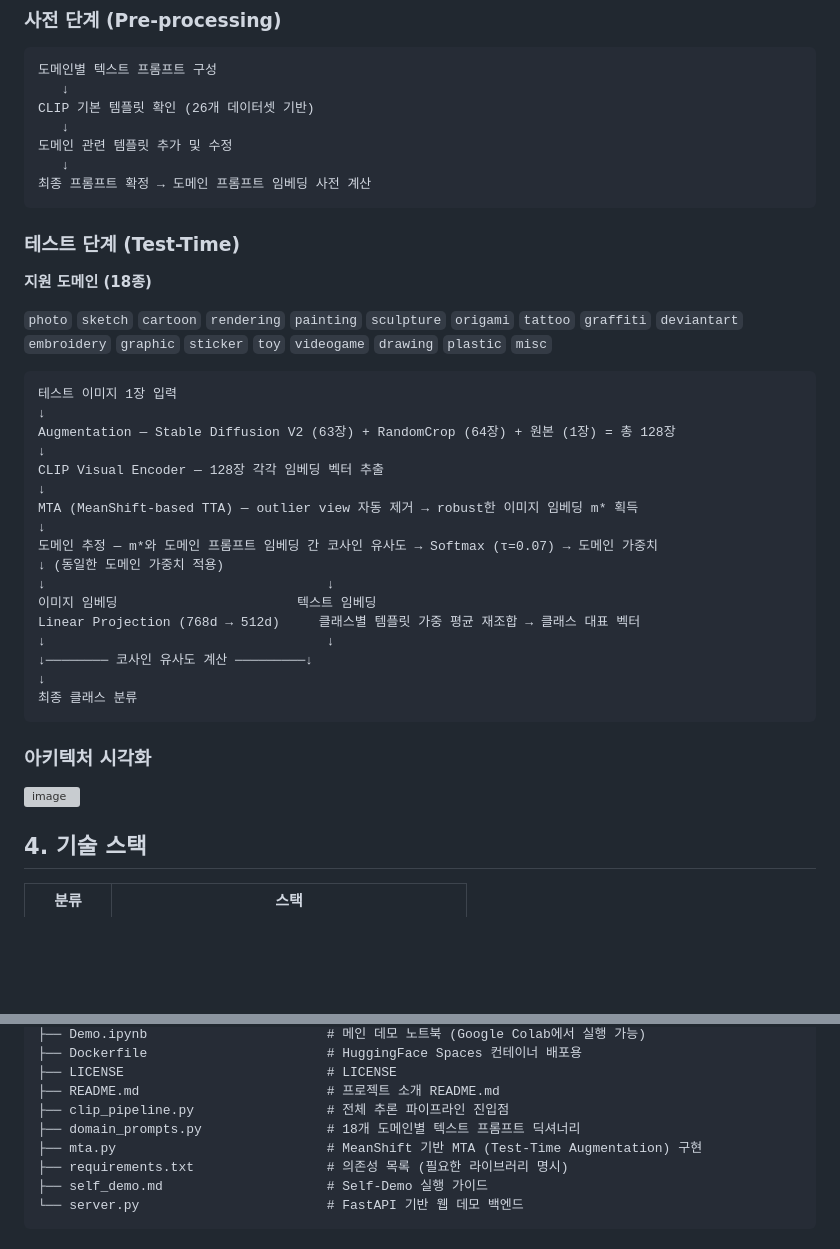
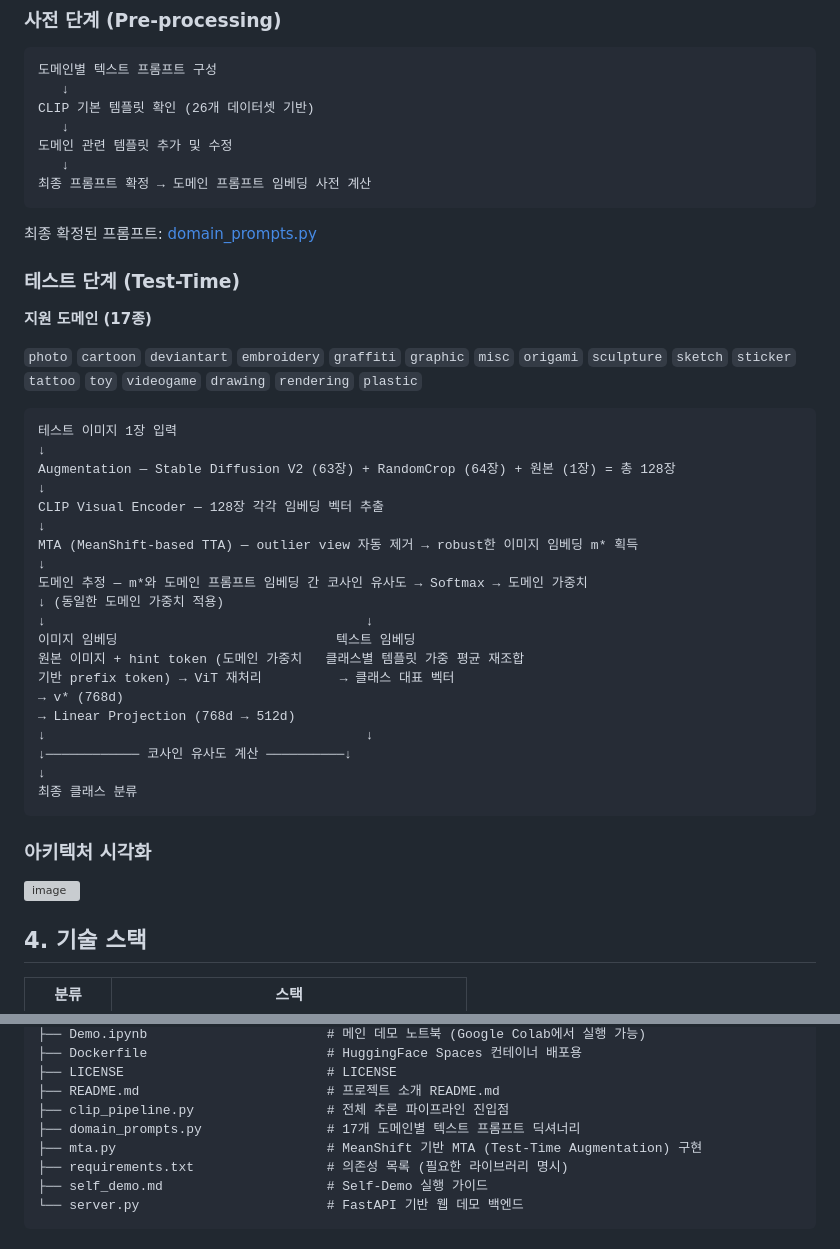
Before and after one commit to chairwomans/chairwomans-capstone, a Markdown page: README.md, 2 parts joined by grey strips. GitHub-like rendering; blank space fills up the shorter version; grey boxes are pictures that could not be loaded.

Commit message:
📝 파이프라인 수정 (#62)

````diff
--- a/README.md
+++ b/README.md
@@ -69,12 +69,13 @@ CLIP 기본 템플릿 확인 (26개 데이터셋 기반)
    ↓
 최종 프롬프트 확정 → 도메인 프롬프트 임베딩 사전 계산
 ```
+최종 확정된 프롬프트: [domain_prompts.py](https://github.com/chairwomans/chairwomans-capstone/blob/main/domain_prompts.py)
 
 ### 테스트 단계 (Test-Time)
 
-**지원 도메인 (18종)**
+**지원 도메인 (17종)**
 
-`photo` `sketch` `cartoon` `rendering` `painting` `sculpture` `origami` `tattoo` `graffiti` `deviantart` `embroidery` `graphic` `sticker` `toy` `videogame` `drawing` `plastic` `misc`
+`photo` `cartoon` `deviantart` `embroidery` `graffiti` `graphic` `misc` `origami` `sculpture` `sketch` `sticker` `tattoo` `toy` `videogame` `drawing` `rendering` `plastic`
 
 ```
 테스트 이미지 1장 입력
@@ -85,13 +86,16 @@ CLIP Visual Encoder — 128장 각각 임베딩 벡터 추출
 ↓
 MTA (MeanShift-based TTA) — outlier view 자동 제거 → robust한 이미지 임베딩 m* 획득
 ↓
-도메인 추정 — m*와 도메인 프롬프트 임베딩 간 코사인 유사도 → Softmax (τ=0.07) → 도메인 가중치
+도메인 추정 — m*와 도메인 프롬프트 임베딩 간 코사인 유사도 → Softmax → 도메인 가중치
 ↓ (동일한 도메인 가중치 적용)
-↓                                    ↓
-이미지 임베딩                       텍스트 임베딩
-Linear Projection (768d → 512d)     클래스별 템플릿 가중 평균 재조합 → 클래스 대표 벡터
-↓                                    ↓
-↓──────── 코사인 유사도 계산 ─────────↓
+↓                                         ↓
+이미지 임베딩                            텍스트 임베딩
+원본 이미지 + hint token (도메인 가중치   클래스별 템플릿 가중 평균 재조합
+기반 prefix token) → ViT 재처리          → 클래스 대표 벡터
+→ v* (768d)
+→ Linear Projection (768d → 512d)
+↓                                         ↓
+↓──────────── 코사인 유사도 계산 ──────────↓
 ↓
 최종 클래스 분류
 ```
@@ -271,7 +275,7 @@ chairwomans-capstone/
 ├── LICENSE                          # LICENSE
 ├── README.md                        # 프로젝트 소개 README.md
 ├── clip_pipeline.py                 # 전체 추론 파이프라인 진입점
-├── domain_prompts.py                # 18개 도메인별 텍스트 프롬프트 딕셔너리
+├── domain_prompts.py                # 17개 도메인별 텍스트 프롬프트 딕셔너리
 ├── mta.py                           # MeanShift 기반 MTA (Test-Time Augmentation) 구현
 ├── requirements.txt                 # 의존성 목록 (필요한 라이브러리 명시)
 ├── self_demo.md                     # Self-Demo 실행 가이드
````
Also changed, not shown: other parts of README.md (+2 -2 lines).
